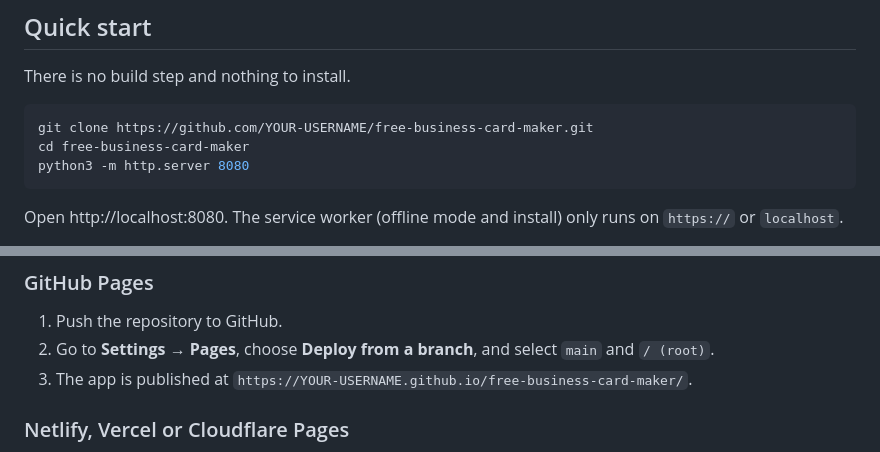
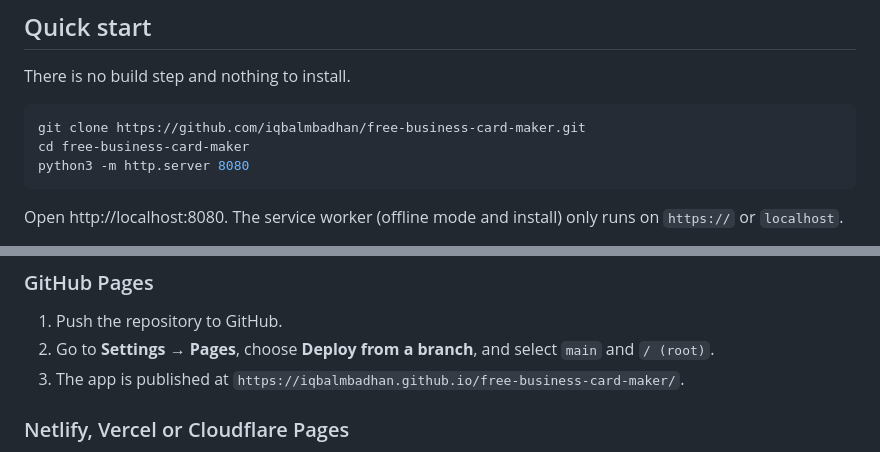
Before and after one commit to iqbalmbadhan/free-business-card-maker, a Markdown page: README.md, 2 parts joined by grey strips. GitHub-like rendering.

Commit message:
Fix repository URL and GitHub Pages link
Updated repository links in README for correct username.

````diff
--- a/README.md
+++ b/README.md
@@ -40,7 +40,7 @@ A free, open-source **business card maker** by [AiInfos](https://aiinfos.com). D
 There is no build step and nothing to install.
 
 ```bash
-git clone https://github.com/YOUR-USERNAME/free-business-card-maker.git
+git clone https://github.com/iqbalmbadhan/free-business-card-maker.git
 cd free-business-card-maker
 python3 -m http.server 8080
 ```
@@ -86,7 +86,7 @@ location = /business-card-maker/sw.js {
 
 1. Push the repository to GitHub.
 2. Go to **Settings → Pages**, choose **Deploy from a branch**, and select `main` and `/ (root)`.
-3. The app is published at `https://YOUR-USERNAME.github.io/free-business-card-maker/`.
+3. The app is published at `https://iqbalmbadhan.github.io/free-business-card-maker/`.
 
 ### Netlify, Vercel or Cloudflare Pages
 
````
